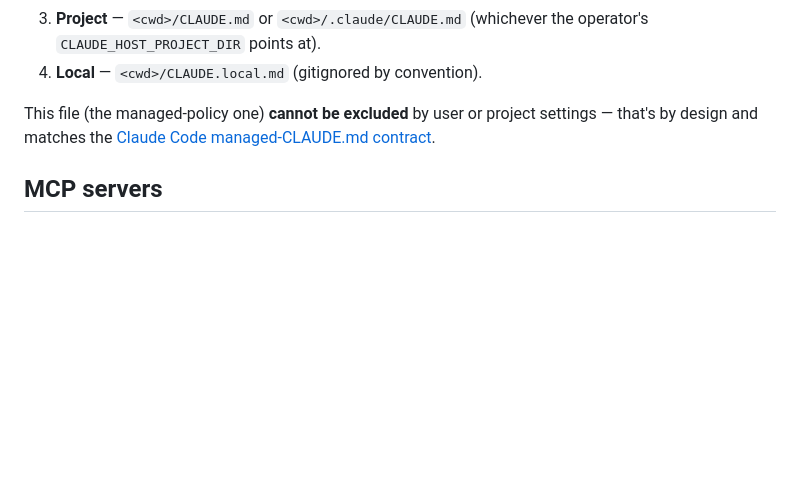
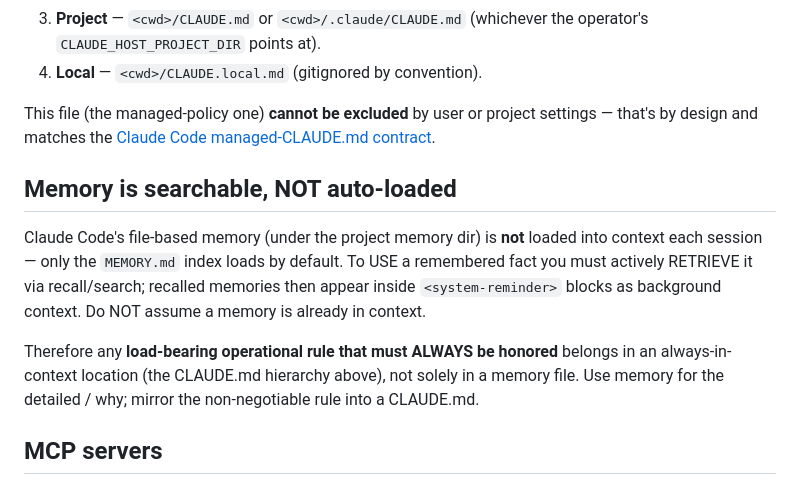
Before and after one commit to hndrewaall/claude-watch, a Markdown page: container/baked-CLAUDE.md, the part around the change. Rendered like a GitHub page; blank space fills up the shorter version.

Commit message:
docs(baked-CLAUDE): document that memories must be RETRIEVED, not auto-loaded

```diff
--- a/container/baked-CLAUDE.md
+++ b/container/baked-CLAUDE.md
@@ -1021,6 +1021,19 @@ This file (the managed-policy one) **cannot be excluded** by user or
 project settings — that's by design and matches the
 [Claude Code managed-CLAUDE.md contract](https://code.claude.com/docs/en/memory#deploy-organization-wide-claude-md).
 
+## Memory is searchable, NOT auto-loaded
+
+Claude Code's file-based memory (under the project memory dir) is **not**
+loaded into context each session — only the `MEMORY.md` index loads by
+default. To USE a remembered fact you must actively RETRIEVE it via
+recall/search; recalled memories then appear inside `<system-reminder>`
+blocks as background context. Do NOT assume a memory is already in context.
+
+Therefore any **load-bearing operational rule that must ALWAYS be honored**
+belongs in an always-in-context location (the CLAUDE.md hierarchy above),
+not solely in a memory file. Use memory for the detailed / why; mirror the
+non-negotiable rule into a CLAUDE.md.
+
 ## MCP servers
 
 MCP server definitions live in `~/.claude.json` `mcpServers` on the host,
```
